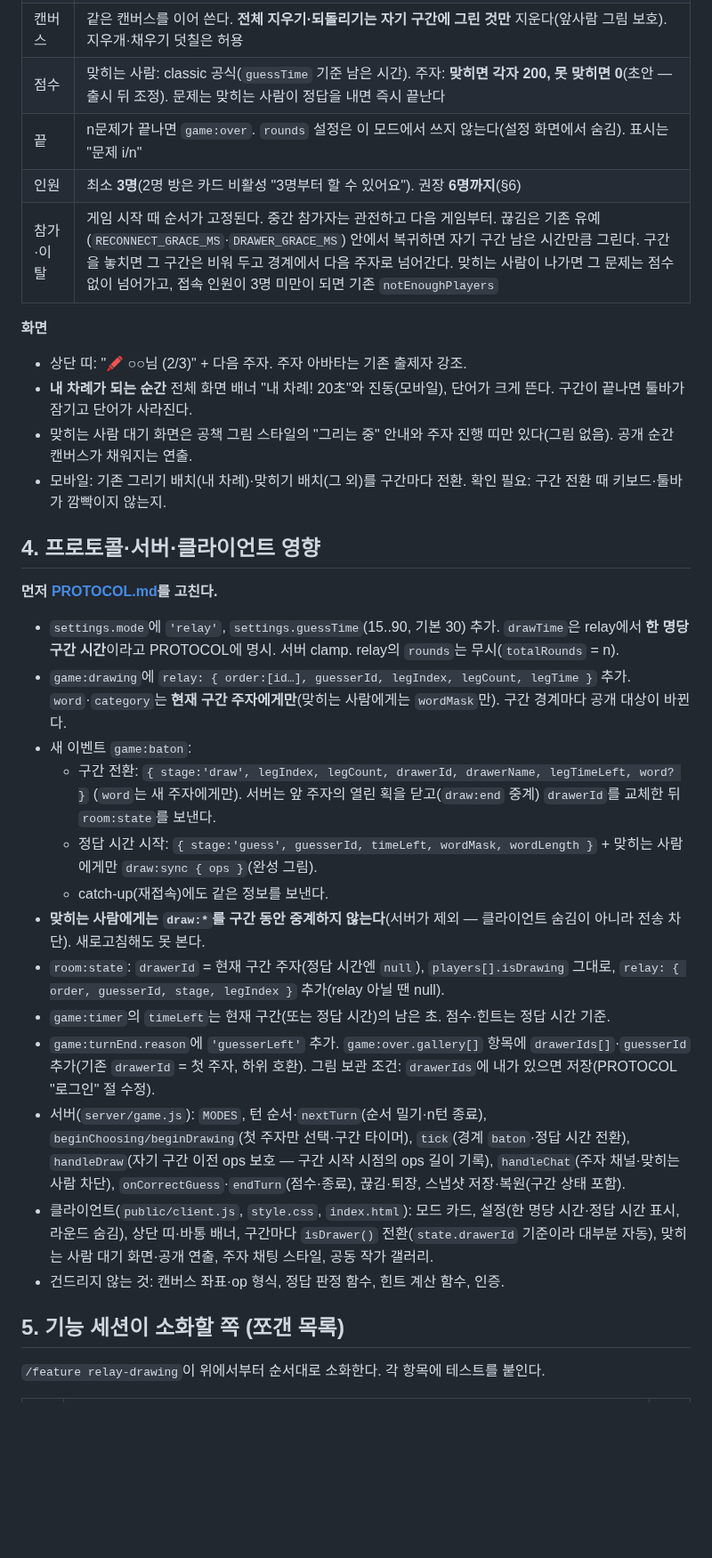
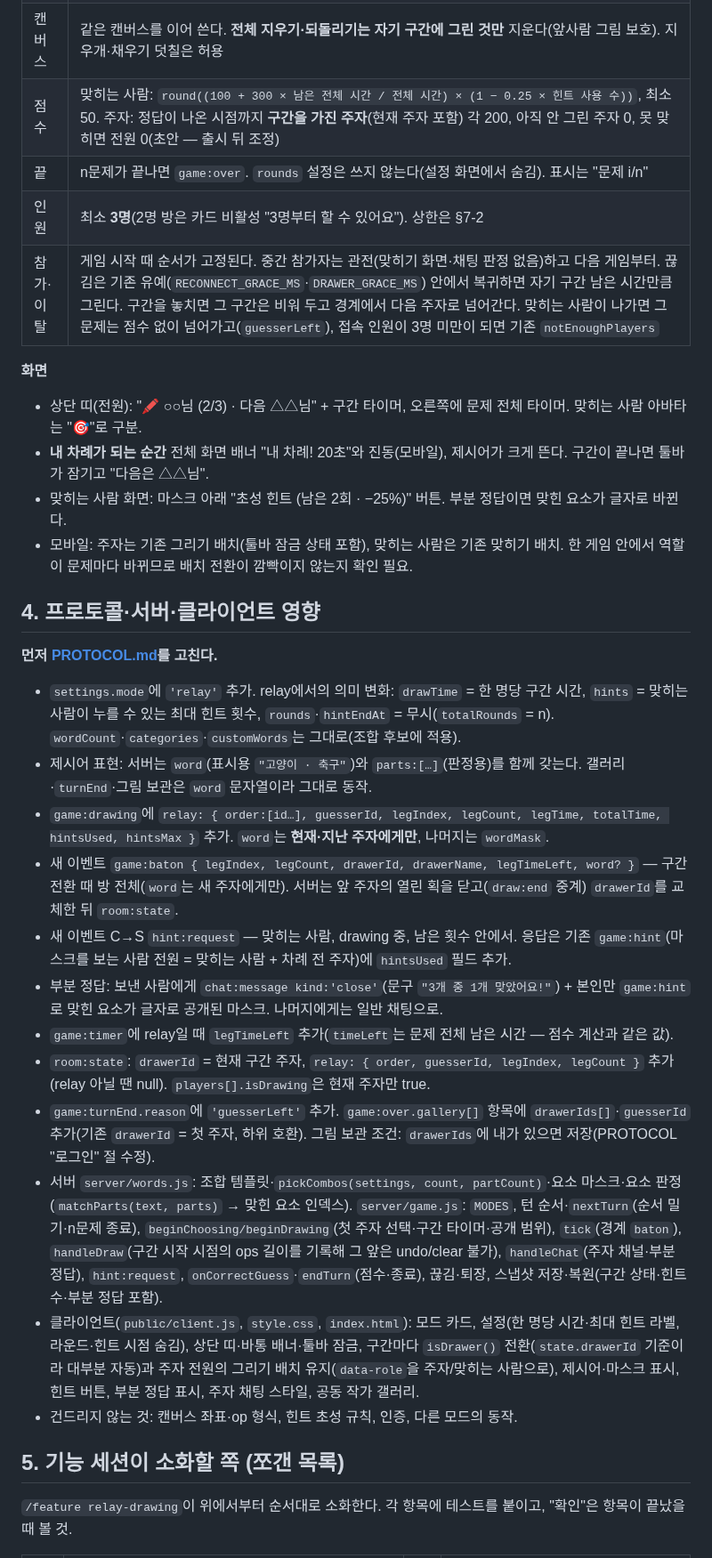
Before and after one commit to Shyoung/draw-guess, a Markdown page: docs/product/2026-10-relay-drawing.md, the part around one of its changes. Shown at 89% size. GitHub-like rendering; blank space fills up the shorter version.

```diff
--- a/docs/product/2026-10-relay-drawing.md
+++ b/docs/product/2026-10-relay-drawing.md
@@ -32,31 +45,30 @@
 | 캔버스 | 같은 캔버스를 이어 쓴다. **전체 지우기·되돌리기는 자기 구간에 그린 것만** 지운다(앞사람 그림 보호). 지우개·채우기 덧칠은 허용 |
-| 점수 | 맞히는 사람: classic 공식(`guessTime` 기준 남은 시간). 주자: **맞히면 각자 200, 못 맞히면 0**(초안 — 출시 뒤 조정). 문제는 맞히는 사람이 정답을 내면 즉시 끝난다 |
-| 끝 | n문제가 끝나면 `game:over`. `rounds` 설정은 이 모드에서 쓰지 않는다(설정 화면에서 숨김). 표시는 "문제 i/n" |
-| 인원 | 최소 **3명**(2명 방은 카드 비활성 "3명부터 할 수 있어요"). 권장 **6명까지**(§6) |
-| 참가·이탈 | 게임 시작 때 순서가 고정된다. 중간 참가자는 관전하고 다음 게임부터. 끊김은 기존 유예(`RECONNECT_GRACE_MS`·`DRAWER_GRACE_MS`) 안에서 복귀하면 자기 구간 남은 시간만큼 그린다. 구간을 놓치면 그 구간은 비워 두고 경계에서 다음 주자로 넘어간다. 맞히는 사람이 나가면 그 문제는 점수 없이 넘어가고, 접속 인원이 3명 미만이 되면 기존 `notEnoughPlayers` |
+| 점수 | 맞히는 사람: `round((100 + 300 × 남은 전체 시간 / 전체 시간) × (1 − 0.25 × 힌트 사용 수))`, 최소 50. 주자: 정답이 나온 시점까지 **구간을 가진 주자**(현재 주자 포함) 각 200, 아직 안 그린 주자 0, 못 맞히면 전원 0(초안 — 출시 뒤 조정) |
+| 끝 | n문제가 끝나면 `game:over`. `rounds` 설정은 쓰지 않는다(설정 화면에서 숨김). 표시는 "문제 i/n" |
+| 인원 | 최소 **3명**(2명 방은 카드 비활성 "3명부터 할 수 있어요"). 상한은 §7-2 |
+| 참가·이탈 | 게임 시작 때 순서가 고정된다. 중간 참가자는 관전(맞히기 화면·채팅 판정 없음)하고 다음 게임부터. 끊김은 기존 유예(`RECONNECT_GRACE_MS`·`DRAWER_GRACE_MS`) 안에서 복귀하면 자기 구간 남은 시간만큼 그린다. 구간을 놓치면 그 구간은 비워 두고 경계에서 다음 주자로 넘어간다. 맞히는 사람이 나가면 그 문제는 점수 없이 넘어가고(`guesserLeft`), 접속 인원이 3명 미만이 되면 기존 `notEnoughPlayers` |
 
 **화면**
-- 상단 띠: "🖍 ○○님 (2/3)" + 다음 주자. 주자 아바타는 기존 출제자 강조.
-- **내 차례가 되는 순간** 전체 화면 배너 "내 차례! 20초"와 진동(모바일), 단어가 크게 뜬다. 구간이 끝나면 툴바가 잠기고 단어가 사라진다.
-- 맞히는 사람 대기 화면은 공책 그림 스타일의 "그리는 중" 안내와 주자 진행 띠만 있다(그림 없음). 공개 순간 캔버스가 채워지는 연출.
-- 모바일: 기존 그리기 배치(내 차례)·맞히기 배치(그 외)를 구간마다 전환. 확인 필요: 구간 전환 때 키보드·툴바가 깜빡이지 않는지.
+- 상단 띠(전원): "🖍 ○○님 (2/3) · 다음 △△님" + 구간 타이머, 오른쪽에 문제 전체 타이머. 맞히는 사람 아바타는 "🎯"로 구분.
+- **내 차례가 되는 순간** 전체 화면 배너 "내 차례! 20초"와 진동(모바일), 제시어가 크게 뜬다. 구간이 끝나면 툴바가 잠기고 "다음은 △△님".
+- 맞히는 사람 화면: 마스크 아래 "초성 힌트 (남은 2회 · −25%)" 버튼. 부분 정답이면 맞힌 요소가 글자로 바뀐다.
+- 모바일: 주자는 기존 그리기 배치(툴바 잠금 상태 포함), 맞히는 사람은 기존 맞히기 배치. 한 게임 안에서 역할이 문제마다 바뀌므로 배치 전환이 깜빡이지 않는지 확인 필요.
 
 ## 4. 프로토콜·서버·클라이언트 영향
 **먼저 [PROTOCOL.md](../../PROTOCOL.md)를 고친다.**
-- `settings.mode`에 `'relay'`, `settings.guessTime`(15..90, 기본 30) 추가. `drawTime`은 relay에서 **한 명당 구간 시간**이라고 PROTOCOL에 명시. 서버 clamp. relay의 `rounds`는 무시(`totalRounds` = n).
-- `game:drawing`에 `relay: { order:[id…], guesserId, legIndex, legCount, legTime }` 추가. `word`·`category`는 **현재 구간 주자에게만**(맞히는 사람에게는 `wordMask`만). 구간 경계마다 공개 대상이 바뀐다.
-- 새 이벤트 `game:baton`:
-  - 구간 전환: `{ stage:'draw', legIndex, legCount, drawerId, drawerName, legTimeLeft, word? }` (`word`는 새 주자에게만). 서버는 앞 주자의 열린 획을 닫고(`draw:end` 중계) `drawerId`를 교체한 뒤 `room:state`를 보낸다.
-  - 정답 시간 시작: `{ stage:'guess', guesserId, timeLeft, wordMask, wordLength }` + 맞히는 사람에게만 `draw:sync { ops }`(완성 그림).
-  - catch-up(재접속)에도 같은 정보를 보낸다.
-- **맞히는 사람에게는 `draw:*`를 구간 동안 중계하지 않는다**(서버가 제외 — 클라이언트 숨김이 아니라 전송 차단). 새로고침해도 못 본다.
-- `room:state`: `drawerId` = 현재 구간 주자(정답 시간엔 `null`), `players[].isDrawing` 그대로, `relay: { order, guesserId, stage, legIndex }` 추가(relay 아닐 땐 null).
-- `game:timer`의 `timeLeft`는 현재 구간(또는 정답 시간)의 남은 초. 점수·힌트는 정답 시간 기준.
+- `settings.mode`에 `'relay'` 추가. relay에서의 의미 변화: `drawTime` = 한 명당 구간 시간, `hints` = 맞히는 사람이 누를 수 있는 최대 힌트 횟수, `rounds`·`hintEndAt` = 무시(`totalRounds` = n). `wordCount`·`categories`·`customWords`는 그대로(조합 후보에 적용).
+- 제시어 표현: 서버는 `word`(표시용 `"고양이 · 축구"`)와 `parts:[…]`(판정용)를 함께 갖는다. 갤러리·`turnEnd`·그림 보관은 `word` 문자열이라 그대로 동작.
+- `game:drawing`에 `relay: { order:[id…], guesserId, legIndex, legCount, legTime, totalTime, hintsUsed, hintsMax }` 추가. `word`는 **현재·지난 주자에게만**, 나머지는 `wordMask`.
+- 새 이벤트 `game:baton { legIndex, legCount, drawerId, drawerName, legTimeLeft, word? }` — 구간 전환 때 방 전체(`word`는 새 주자에게만). 서버는 앞 주자의 열린 획을 닫고(`draw:end` 중계) `drawerId`를 교체한 뒤 `room:state`.
+- 새 이벤트 C→S `hint:request` — 맞히는 사람, drawing 중, 남은 횟수 안에서. 응답은 기존 `game:hint`(마스크를 보는 사람 전원 = 맞히는 사람 + 차례 전 주자)에 `hintsUsed` 필드 추가.
+- 부분 정답: 보낸 사람에게 `chat:message kind:'close'`(문구 `"3개 중 1개 맞았어요!"`) + 본인만 `game:hint`로 맞힌 요소가 글자로 공개된 마스크. 나머지에게는 일반 채팅으로.
+- `game:timer`에 relay일 때 `legTimeLeft` 추가(`timeLeft`는 문제 전체 남은 시간 — 점수 계산과 같은 값).
+- `room:state`: `drawerId` = 현재 구간 주자, `relay: { order, guesserId, legIndex, legCount }` 추가(relay 아닐 땐 null). `players[].isDrawing`은 현재 주자만 true.
 - `game:turnEnd.reason`에 `'guesserLeft'` 추가. `game:over.gallery[]` 항목에 `drawerIds[]`·`guesserId` 추가(기존 `drawerId` = 첫 주자, 하위 호환). 그림 보관 조건: `drawerIds`에 내가 있으면 저장(PROTOCOL "로그인" 절 수정).
-- 서버(`server/game.js`): `MODES`, 턴 순서·`nextTurn`(순서 밀기·n턴 종료), `beginChoosing/beginDrawing`(첫 주자만 선택·구간 타이머), `tick`(경계 `baton`·정답 시간 전환), `handleDraw`(자기 구간 이전 ops 보호 — 구간 시작 시점의 ops 길이 기록), `handleChat`(주자 채널·맞히는 사람 차단), `onCorrectGuess`·`endTurn`(점수·종료), 끊김·퇴장, 스냅샷 저장·복원(구간 상태 포함).
-- 클라이언트(`public/client.js`, `style.css`, `index.html`): 모드 카드, 설정(한 명당 시간·정답 시간 표시, 라운드 숨김), 상단 띠·바통 배너, 구간마다 `isDrawer()` 전환(`state.drawerId` 기준이라 대부분 자동), 맞히는 사람 대기 화면·공개 연출, 주자 채팅 스타일, 공동 작가 갤러리.
-- 건드리지 않는 것: 캔버스 좌표·op 형식, 정답 판정 함수, 힌트 계산 함수, 인증.
+- 서버 `server/words.js`: 조합 템플릿·`pickCombos(settings, count, partCount)`·요소 마스크·요소 판정(`matchParts(text, parts)` → 맞힌 요소 인덱스). `server/game.js`: `MODES`, 턴 순서·`nextTurn`(순서 밀기·n문제 종료), `beginChoosing/beginDrawing`(첫 주자 선택·구간 타이머·공개 범위), `tick`(경계 `baton`), `handleDraw`(구간 시작 시점의 ops 길이를 기록해 그 앞은 undo/clear 불가), `handleChat`(주자 채널·부분 정답), `hint:request`, `onCorrectGuess`·`endTurn`(점수·종료), 끊김·퇴장, 스냅샷 저장·복원(구간 상태·힌트 수·부분 정답 포함).
+- 클라이언트(`public/client.js`, `style.css`, `index.html`): 모드 카드, 설정(한 명당 시간·최대 힌트 라벨, 라운드·힌트 시점 숨김), 상단 띠·바통 배너·툴바 잠금, 구간마다 `isDrawer()` 전환(`state.drawerId` 기준이라 대부분 자동)과 주자 전원의 그리기 배치 유지(`data-role`을 주자/맞히는 사람으로), 제시어·마스크 표시, 힌트 버튼, 부분 정답 표시, 주자 채팅 스타일, 공동 작가 갤러리.
+- 건드리지 않는 것: 캔버스 좌표·op 형식, 힌트 초성 규칙, 인증, 다른 모드의 동작.
 
 ## 5. 기능 세션이 소화할 쪽 (쪼갠 목록)
-`/feature relay-drawing`이 위에서부터 순서대로 소화한다. 각 항목에 테스트를 붙인다.
+`/feature relay-drawing`이 위에서부터 순서대로 소화한다. 각 항목에 테스트를 붙이고, "확인"은 항목이 끝났을 때 볼 것.
 
```
Also changed, not shown: other parts of docs/product/2026-10-relay-drawing.md (+51 -29 lines), docs/GAME-MODES.md (+2 -2 lines), docs/ops/BOARD.md (+1 -1 lines).
